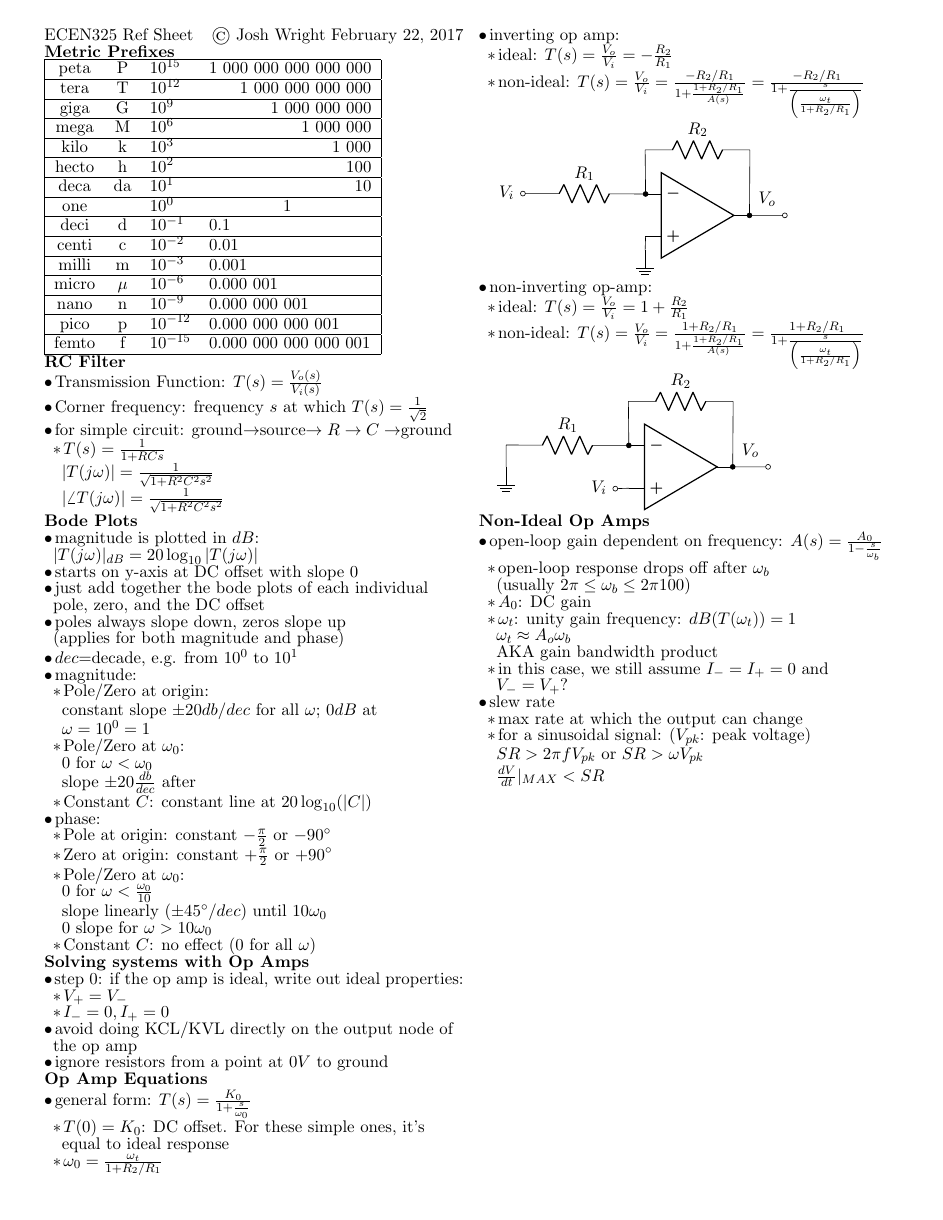
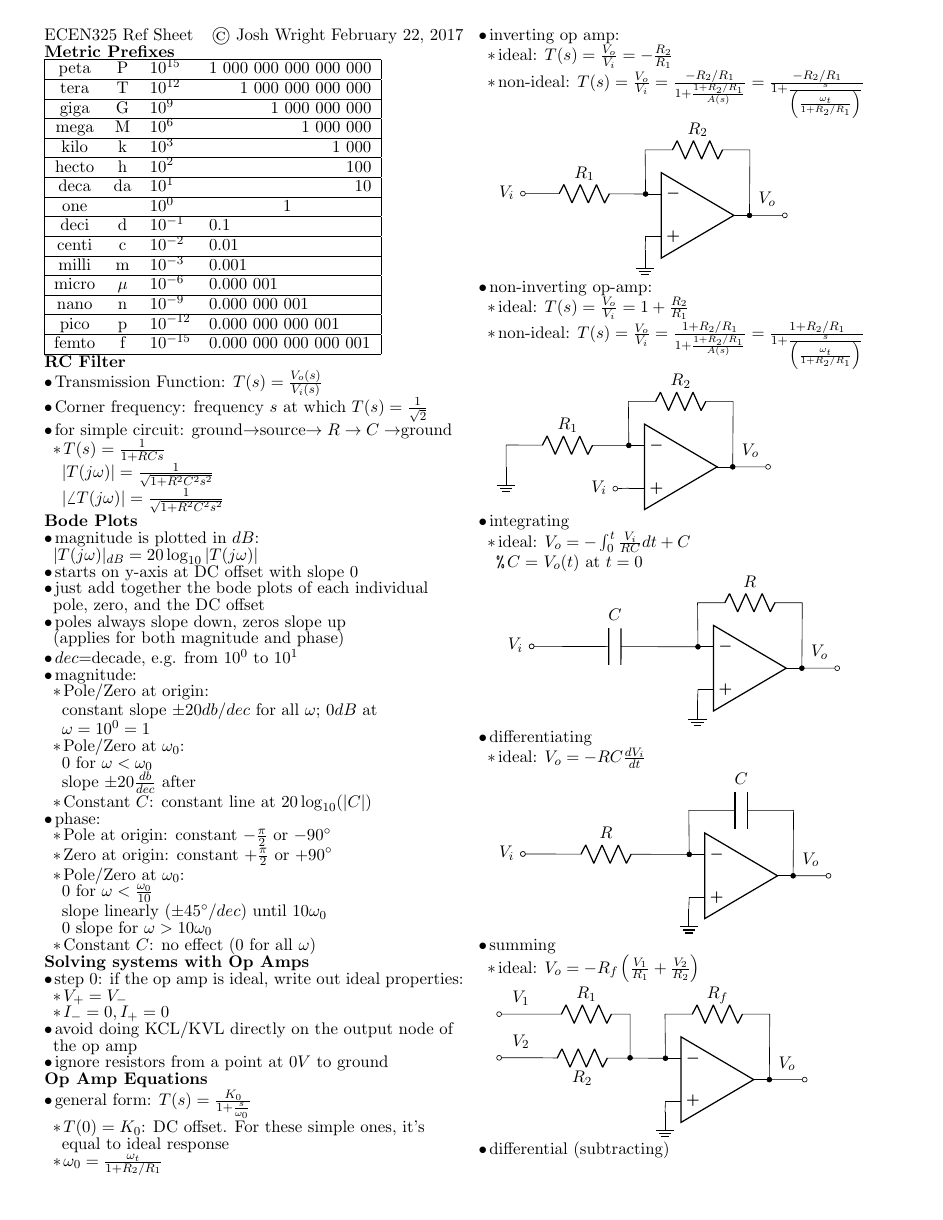
Before and after one commit to madewithlinux/refsheets, a LaTeX document (ecen325_refsheet.tex): the whole page before the commit and page 1 of 2 after it. Compiled offline with pdfLaTeX.

Commit message:
ecen325: more op amp types

```diff
--- a/ecen325_refsheet.tex
+++ b/ecen325_refsheet.tex
@@ -149,3 +150,50 @@ femto & f     & $10^{-15}$ & 0.000 000 000 000 001        \\ \hline
       (6.2,3.5) to [short, -*] (opamp.out)
       (opamp.out) to [short, -o, l=$V_o$] (7, 2);
       \end{circuitikz}
+  \1 integrating
+    \2 ideal: $V_o = -\int_{0}^{t} \frac{V_i}{RC} dt + C$
+      \3 $C=$ $V_o(t)$ at $t=0$
+    \\\begin{circuitikz}
+      \draw
+      (5,2) node[op amp] (opamp) {}
+      (0,2.5) to [C, l=$C$] (opamp.-)
+      (0,2.5) to [short, o-] (0,2.5)
+      (3.8,1.25) node[ground]{} to [short, -] (opamp.+)
+      (3.8,3.5) to [R, l=$R$] (6.2,3.5)
+      (3.8,3.5) to [short, -*] (opamp.-)
+      (6.2,3.5) to [short, -*] (opamp.out)
+      (0,2.5) to [short, o-, l=$V_i$] (0,2.5)
+      (opamp.out) to [short, -o, l=$V_o$] (7,2);
+      \end{circuitikz}
+  \1 differentiating
+    \2 ideal: $V_o = -RC \frac{dV_i}{dt}$
+    \\\begin{circuitikz}
+      \draw
+      (5,2) node[op amp] (opamp) {}
+      (0,2.5) to [R, l=$R$] (opamp.-)
+      (0,2.5) to [short, o-] (0,2.5)
+      (3.8,1.25) node[ground]{} to [short, -] (opamp.+)
+      (3.8,3.5) to [C, l=$C$] (6.2,3.5)
+      (3.8,3.5) to [short, -*] (opamp.-)
+      (6.2,3.5) to [short, -*] (opamp.out)
+      (0,2.5) to [short, o-, l=$V_i$] (0,2.5)
+      (opamp.out) to [short, -o, l=$V_o$] (7,2);
+      \end{circuitikz}
+  \1 summing
+    \2 ideal: $V_o = -R_f\left(\frac{V_1}{R_1} + \frac{V_2}{R_2}\right)$
+    \\\begin{circuitikz}
+      \draw
+      (5,2) node[op amp] (opamp) {}
+      (1,3.5) to [R,l=$R_{1}$] (3, 3.5)
+      (0,2.5) to [R,l_=$R_{2}$] (opamp.-)
+      (3,3.5) to [short,-*] (3,2.5)
+      (0,2.5) to [short, o-,l=$V_2$] (1,2.5)
+      (0,3.5) to [short, o-,l=$V_1$] (1,3.5)
+      (3.8,3.5) to [R, l=$R_{f}$] (6.2,3.5)
+      (3.8,3.5) to [short, -*] (opamp.-)
+      (6.2,3.5) to [short, -*] (opamp.out)
+      (opamp.out) to [short, -o, l=$V_o$] (7,2)
+      (3.8,1.25) node[ground]{} to [short, -] (opamp.+);
+      \end{circuitikz}
+  \1 differential (subtracting)
+    \2 ideal: $V_o = \frac{(R_f + R_1) R_g}{(R_g + R_2) R_1} V_2 - \frac{R_f}{R_1} V_1$
@@ -163,7 +228,7 @@ femto & f     & $10^{-15}$ & 0.000 000 000 000 001        \\ \hline
     \2 max rate at which the output can change
     \2 for a sinusoidal signal: ($V_{pk}$: peak voltage)
       \\ $SR > 2 \pi f V_{pk}$ or $SR > \omega V_{pk}$
-      \\ $\frac{dV}{dt}|_{MAX} < SR$
+      \\ $\frac{dV_o}{dt}|_{MAX} < SR$
 
 
 
```
Also changed, not shown: ecen325_refsheet.pdf, ecen325_refsheet.tex (28 more changed lines).
